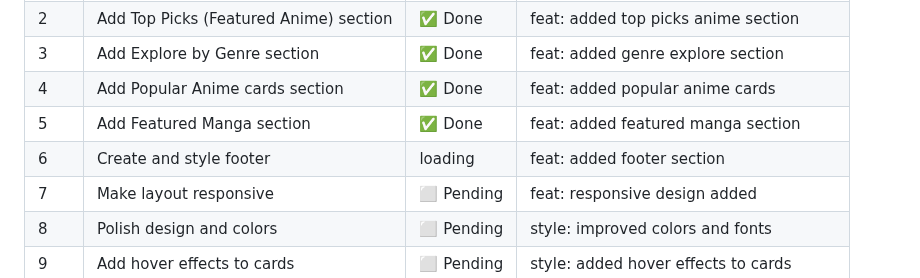
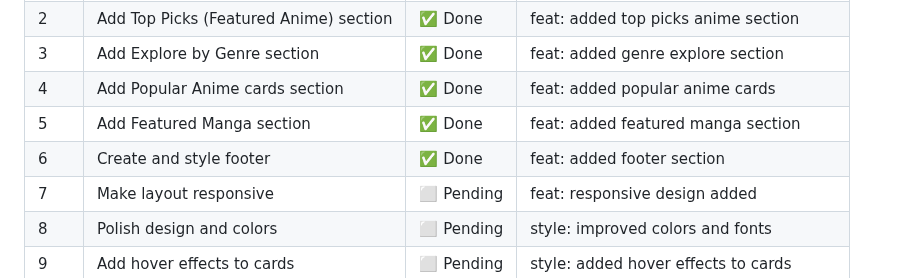
Before and after one commit to SolasuRohitKumar/AnimeMangaVerse, a Markdown page: progress.md, the part around the change. GitHub-like rendering.

```diff
--- a/progress.md
+++ b/progress.md
@@ -7,7 +7,7 @@
 | 3   | Add Explore by Genre section   | ✅ Done   | feat: added genre explore section     |
 | 4   | Add Popular Anime cards section| ✅ Done   | feat: added popular anime cards       |
 | 5   | Add Featured Manga section     | ✅ Done   | feat: added featured manga section    |
-| 6   | Create and style footer        | loading | feat: added footer section             |
+| 6   | Create and style footer        | ✅ Done   | feat: added footer section             |
 | 7   | Make layout responsive         | ⬜ Pending | feat: responsive design added          |
 | 8   | Polish design and colors       | ⬜ Pending | style: improved colors and fonts       |
 | 9   | Add hover effects to cards     | ⬜ Pending | style: added hover effects to cards    |
```
